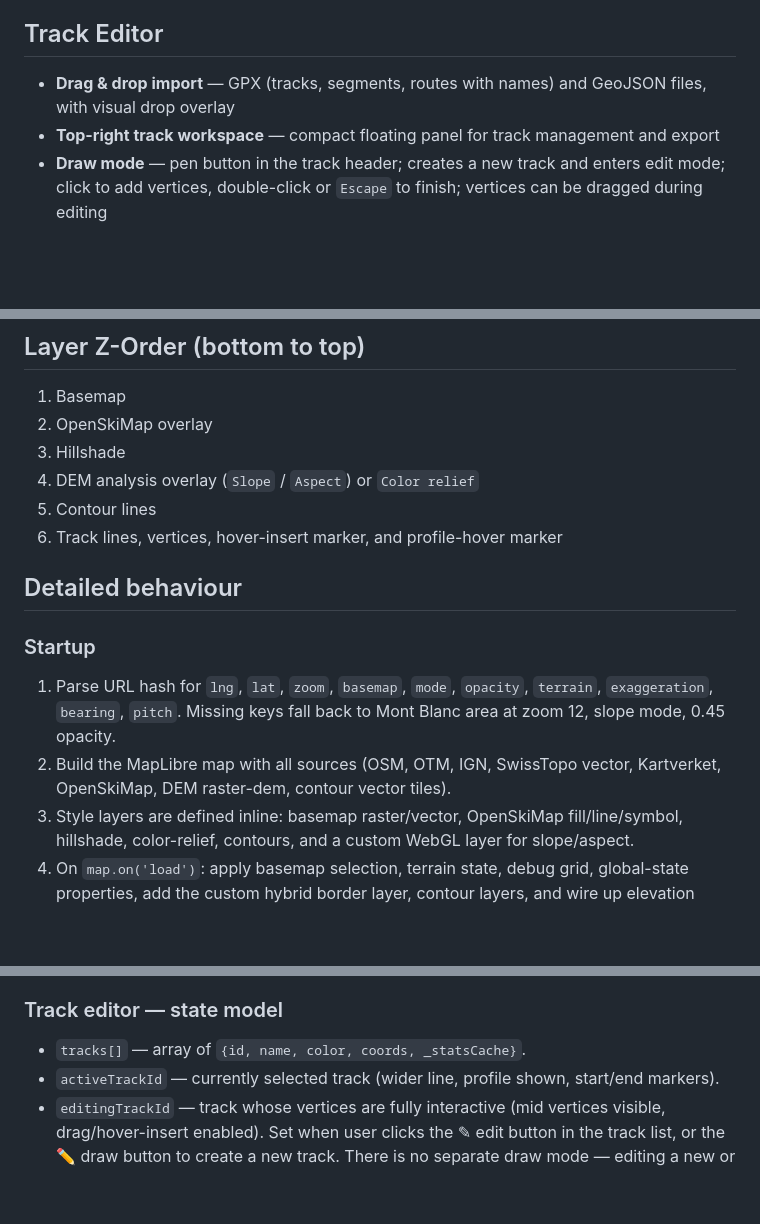
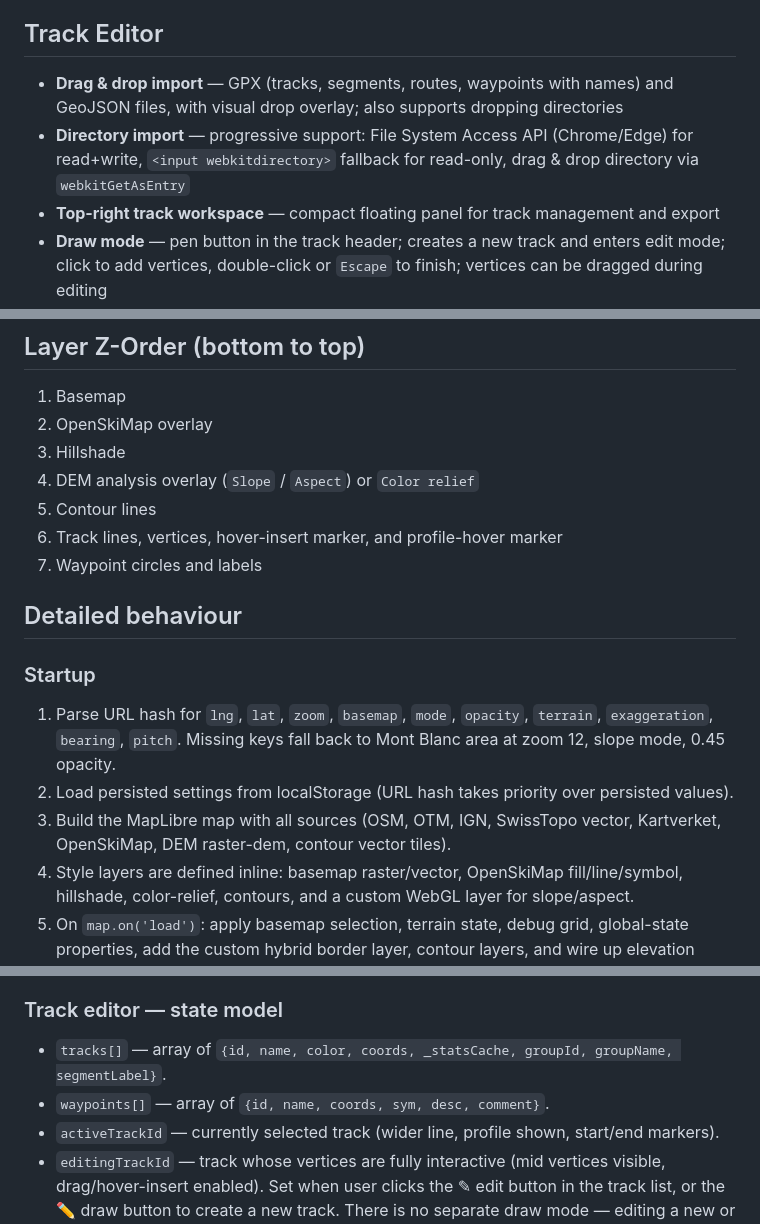
Before and after one commit to eslopemap/eslopemap.github.io, a Markdown page: slope.md, 3 parts joined by grey strips. Drawn GitHub-style; blank space fills up the shorter version.

```diff
--- a/slope.md
+++ b/slope.md
@@ -21,7 +21,8 @@
 - **DEM tile grid** — debug overlay toggle for visible DEM tile coverage
 
 ## Track Editor
-- **Drag & drop import** — GPX (tracks, segments, routes with names) and GeoJSON files, with visual drop overlay
+- **Drag & drop import** — GPX (tracks, segments, routes, waypoints with names) and GeoJSON files, with visual drop overlay; also supports dropping directories
+- **Directory import** — progressive support: File System Access API (Chrome/Edge) for read+write, `<input webkitdirectory>` fallback for read-only, drag & drop directory via `webkitGetAsEntry`
 - **Top-right track workspace** — compact floating panel for track management and export
 - **Draw mode** — pen button in the track header; creates a new track and enters edit mode; click to add vertices, double-click or `Escape` to finish; vertices can be dragged during editing
 - **Track list button state** — pin button is greyed out when there are no tracks and becomes a close button while the track panel is open
@@ -101,12 +112,14 @@
 4. DEM analysis overlay (`Slope` / `Aspect`) or `Color relief`
 5. Contour lines
 6. Track lines, vertices, hover-insert marker, and profile-hover marker
+7. Waypoint circles and labels
 
 ## Detailed behaviour
 
 ### Startup
 1. Parse URL hash for `lng`, `lat`, `zoom`, `basemap`, `mode`, `opacity`, `terrain`, `exaggeration`, `bearing`, `pitch`. Missing keys fall back to Mont Blanc area at zoom 12, slope mode, 0.45 opacity.
-2. Build the MapLibre map with all sources (OSM, OTM, IGN, SwissTopo vector, Kartverket, OpenSkiMap, DEM raster-dem, contour vector tiles).
+2. Load persisted settings from localStorage (URL hash takes priority over persisted values).
+3. Build the MapLibre map with all sources (OSM, OTM, IGN, SwissTopo vector, Kartverket, OpenSkiMap, DEM raster-dem, contour vector tiles).
 3. Style layers are defined inline: basemap raster/vector, OpenSkiMap fill/line/symbol, hillshade, color-relief, contours, and a custom WebGL layer for slope/aspect.
 4. On `map.on('load')`: apply basemap selection, terrain state, debug grid, global-state properties, add the custom hybrid border layer, contour layers, and wire up elevation sampling.
 5. Call `updateCursorInfoVisibility()` to set initial cursor-info display mode.
@@ -126,7 +139,8 @@
 Contains dropdowns and sliders for: Mode, Basemap, Basemap opacity, Hillshade opacity, Hillshade method, Analysis opacity, Show contour lines, OpenSkiMap overlay, Show DEM tile grid, **Elevation & slope** (cursor/corner/no), Multiply blend, Enable 3D terrain + exaggeration. Also shows internal/fallback tile counts.
 
 ### Track editor — state model
-- `tracks[]` — array of `{id, name, color, coords, _statsCache}`.
+- `tracks[]` — array of `{id, name, color, coords, _statsCache, groupId, groupName, segmentLabel}`.
+- `waypoints[]` — array of `{id, name, coords, sym, desc, comment}`.
 - `activeTrackId` — currently selected track (wider line, profile shown, start/end markers).
 - `editingTrackId` — track whose vertices are fully interactive (mid vertices visible, drag/hover-insert enabled). Set when user clicks the ✎ edit button in the track list, or the ✏ draw button to create a new track. There is no separate draw mode — editing a new or existing track uses the same unified editing state.
 - `editingIsNewTrack` — boolean. True when editingTrackId was set by creating a new track via the draw button. Controls auto-cleanup on exit (new tracks with < 2 points are removed).
```
Also changed, not shown: other parts of slope.md (+25 -13 lines), prompts/20260322-FILESPLIT.md (+1 -0 lines), prompts/20260322-PERSIST-LEVELS.md (added, +353 -0 lines).
